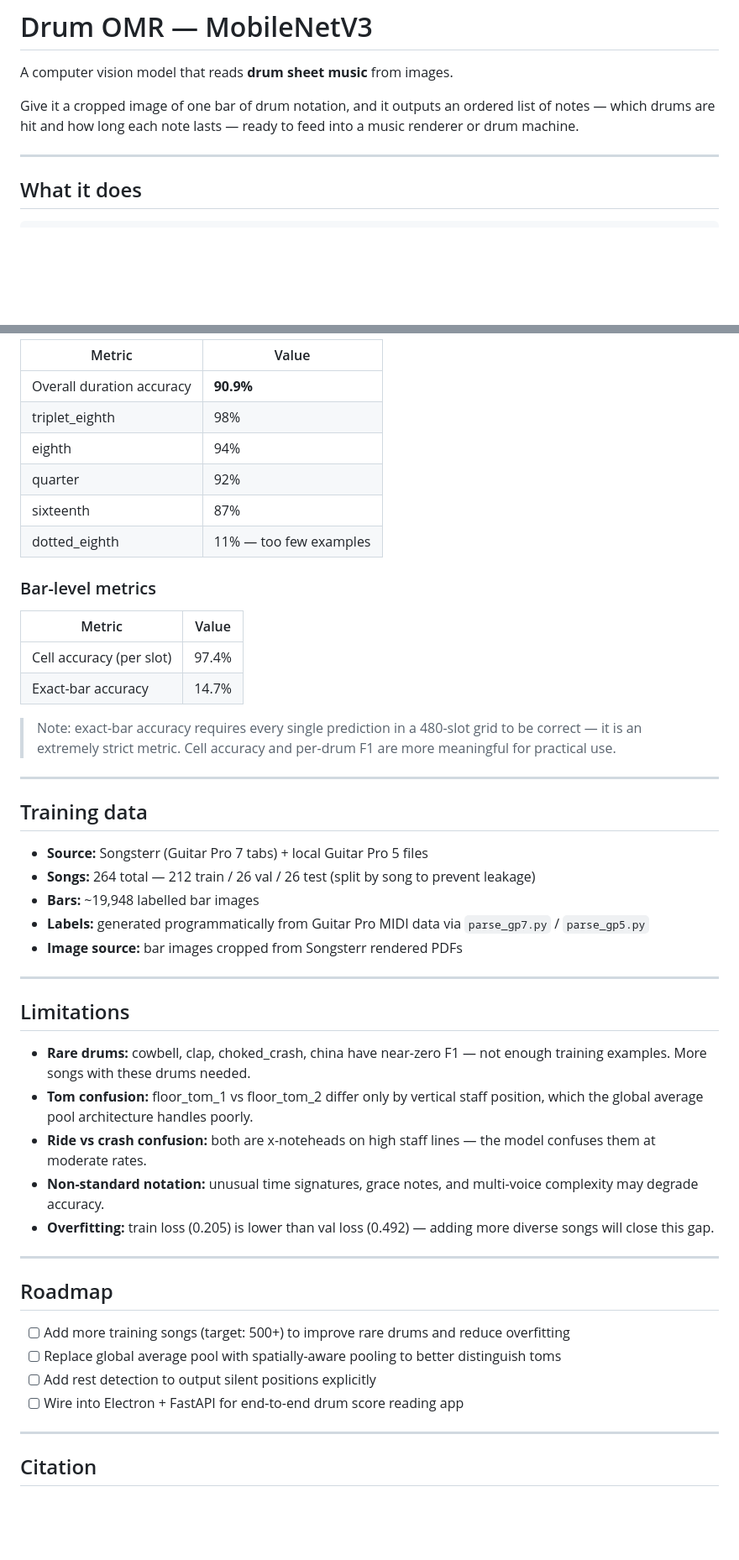
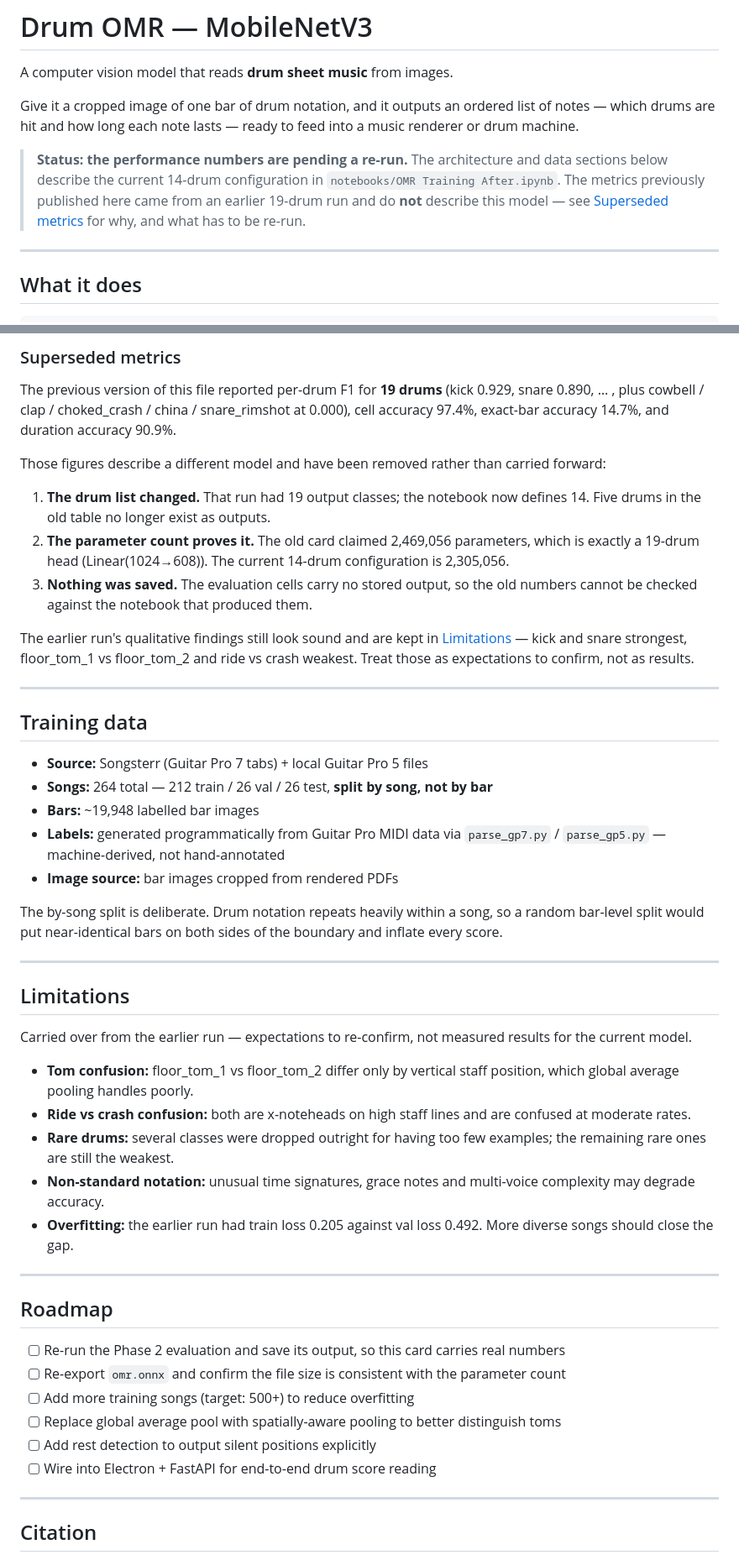
Before and after one commit to ZeppyClown/drum-score-reader, a Markdown page: ml/README.md, 2 parts joined by grey strips. Shown at 84% size. GitHub-like rendering; blank space fills up the shorter version.

```diff
--- a/ml/README.md
+++ b/ml/README.md
@@ -19,6 +19,12 @@ license: mit
 A computer vision model that reads **drum sheet music** from images.
 
 Give it a cropped image of one bar of drum notation, and it outputs an ordered list of notes — which drums are hit and how long each note lasts — ready to feed into a music renderer or drum machine.
+
+> **Status: the performance numbers are pending a re-run.** The architecture and data
+> sections below describe the current 14-drum configuration in
+> `notebooks/OMR Training After.ipynb`. The metrics previously published here came from an
+> earlier 19-drum run and do **not** describe this model — see
+> [Superseded metrics](#superseded-metrics) for why, and what has to be re-run.
 
 ---
 
@@ -175,50 +210,61 @@ Evaluated on 26 held-out songs (~1,924 bars) the model never saw during training
 
-| Metric                    | Value                  |
-| ------------------------- | ---------------------- |
-| Overall duration accuracy | **90.9%**              |
-| triplet_eighth            | 98%                    |
-| eighth                    | 94%                    |
-| quarter                   | 92%                    |
-| sixteenth                 | 87%                    |
-| dotted_eighth             | 11% — too few examples |
+### Superseded metrics
 
-### Bar-level metrics
+The previous version of this file reported per-drum F1 for **19 drums** (kick 0.929, snare
+0.890, … , plus cowbell / clap / choked_crash / china / snare_rimshot at 0.000), cell
+accuracy 97.4%, exact-bar accuracy 14.7%, and duration accuracy 90.9%.
 
-| Metric                   | Value |
-| ------------------------ | ----- |
-| Cell accuracy (per slot) | 97.4% |
-| Exact-bar accuracy       | 14.7% |
+Those figures describe a different model and have been removed rather than carried forward:
 
-> Note: exact-bar accuracy requires every single prediction in a 480-slot grid to be correct — it is an extremely strict metric. Cell accuracy and per-drum F1 are more meaningful for practical use.
+1. **The drum list changed.** That run had 19 output classes; the notebook now defines 14.
+   Five drums in the old table no longer exist as outputs.
+2. **The parameter count proves it.** The old card claimed 2,469,056 parameters, which is
+   exactly a 19-drum head (Linear(1024→608)). The current 14-drum configuration is
+   2,305,056.
+3. **Nothing was saved.** The evaluation cells carry no stored output, so the old numbers
+   cannot be checked against the notebook that produced them.
+
+The earlier run's qualitative findings still look sound and are kept in
+[Limitations](#limitations) — kick and snare strongest, floor_tom_1 vs floor_tom_2 and ride
+vs crash weakest. Treat those as expectations to confirm, not as results.
 
 ---
 
 ## Training data
 
 - **Source:** Songsterr (Guitar Pro 7 tabs) + local Guitar Pro 5 files
-- **Songs:** 264 total — 212 train / 26 val / 26 test (split by song to prevent leakage)
+- **Songs:** 264 total — 212 train / 26 val / 26 test, **split by song, not by bar**
 - **Bars:** ~19,948 labelled bar images
-- **Labels:** generated programmatically from Guitar Pro MIDI data via `parse_gp7.py` / `parse_gp5.py`
-- **Image source:** bar images cropped from Songsterr rendered PDFs
+- **Labels:** generated programmatically from Guitar Pro MIDI data via `parse_gp7.py` / `parse_gp5.py` — machine-derived, not hand-annotated
+- **Image source:** bar images cropped from rendered PDFs
+
+The by-song split is deliberate. Drum notation repeats heavily within a song, so a random
+bar-level split would put near-identical bars on both sides of the boundary and inflate
+every score.
 
 ---
 
 ## Limitations
 
-- **Rare drums:** cowbell, clap, choked_crash, china have near-zero F1 — not enough training examples. More songs with these drums needed.
-- **Tom confusion:** floor_tom_1 vs floor_tom_2 differ only by vertical staff position, which the global average pool architecture handles poorly.
-- **Ride vs crash confusion:** both are x-noteheads on high staff lines — the model confuses them at moderate rates.
-- **Non-standard notation:** unusual time signatures, grace notes, and multi-voice complexity may degrade accuracy.
-- **Overfitting:** train loss (0.205) is lower than val loss (0.492) — adding more diverse songs will close this gap.
+Carried over from the earlier run — expectations to re-confirm, not measured results for
+the current model.
+
+- **Tom confusion:** floor_tom_1 vs floor_tom_2 differ only by vertical staff position, which global average pooling handles poorly.
+- **Ride vs crash confusion:** both are x-noteheads on high staff lines and are confused at moderate rates.
+- **Rare drums:** several classes were dropped outright for having too few examples; the remaining rare ones are still the weakest.
+- **Non-standard notation:** unusual time signatures, grace notes and multi-voice complexity may degrade accuracy.
+- **Overfitting:** the earlier run had train loss 0.205 against val loss 0.492. More diverse songs should close the gap.
 
 ---
 
 ## Roadmap
 
-- [ ] Add more training songs (target: 500+) to improve rare drums and reduce overfitting
+- [ ] Re-run the Phase 2 evaluation and save its output, so this card carries real numbers
+- [ ] Re-export `omr.onnx` and confirm the file size is consistent with the parameter count
+- [ ] Add more training songs (target: 500+) to reduce overfitting
 - [ ] Replace global average pool with spatially-aware pooling to better distinguish toms
 - [ ] Add rest detection to output silent positions explicitly
-- [ ] Wire into Electron + FastAPI for end-to-end drum score reading app
+- [ ] Wire into Electron + FastAPI for end-to-end drum score reading
 
 ---
 
```
Also changed, not shown: other parts of ml/README.md (+89 -60 lines).
